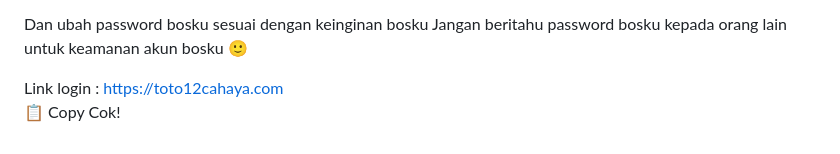
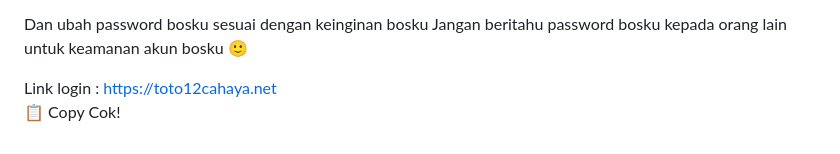
Before and after one commit to les-tech7/reset, a Markdown page: README.md, the part around the change. GitHub-like rendering.

```diff
--- a/README.md
+++ b/README.md
@@ -171,7 +171,7 @@ password:
 Dan ubah password bosku sesuai dengan keinginan bosku
 Jangan beritahu password bosku kepada orang lain untuk keamanan akun bosku 🙂
 
-Link login : https://toto12cahaya.com
+Link login : https://toto12cahaya.net
     </textarea><br />
     <button class="btn-neon copy-btn" onclick="copyAndChangePassword()">📋 Copy Cok!</button>
   </div>
@@ -264,7 +264,7 @@ password: ${password}
 Dan ubah password bosku sesuai dengan keinginan bosku
 Jangan beritahu password bosku kepada orang lain untuk keamanan akun bosku 🙂
 
-Link login :https://toto12cahaya.com/`;
+Link login :https://toto12cahaya.net/`;
 
       const copyText = document.getElementById("full-text");
       copyText.value = newText;
```
